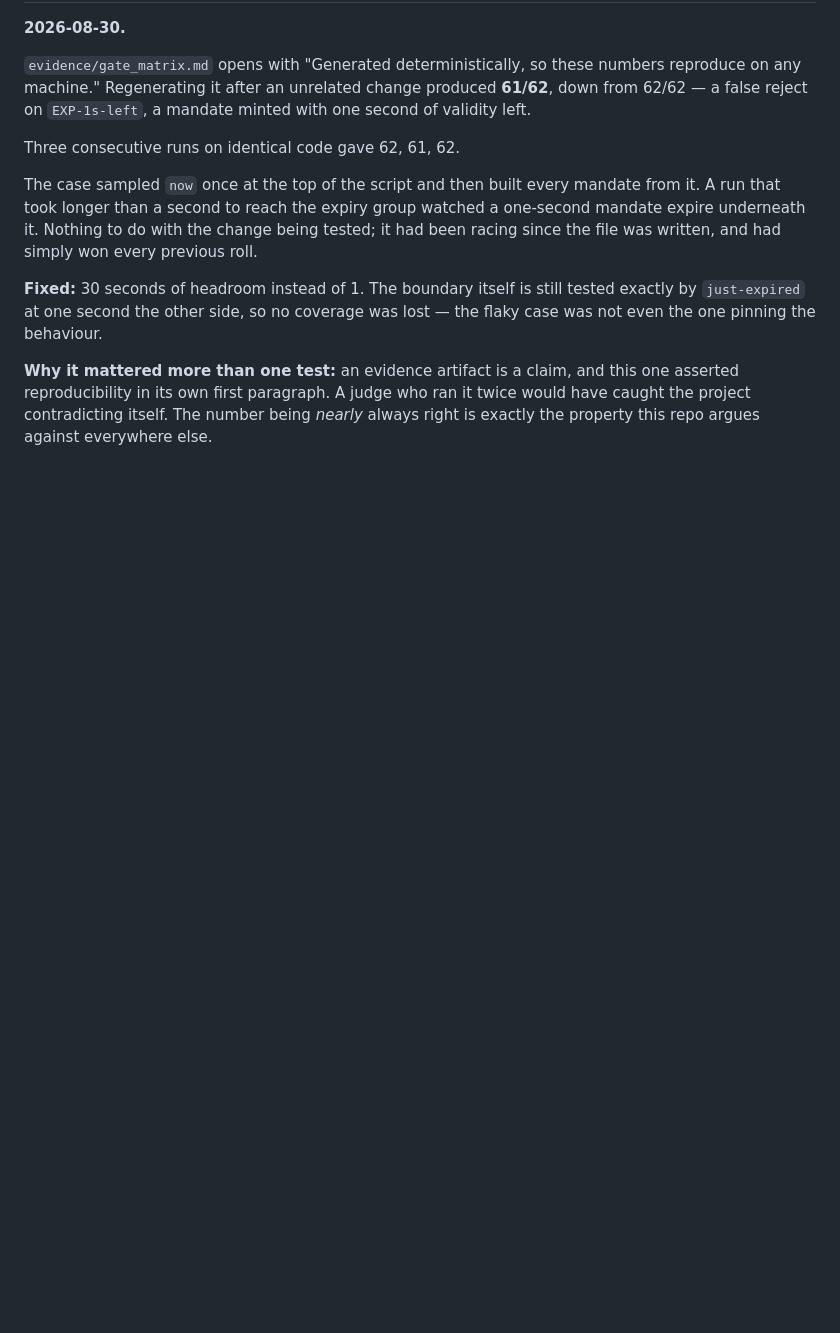
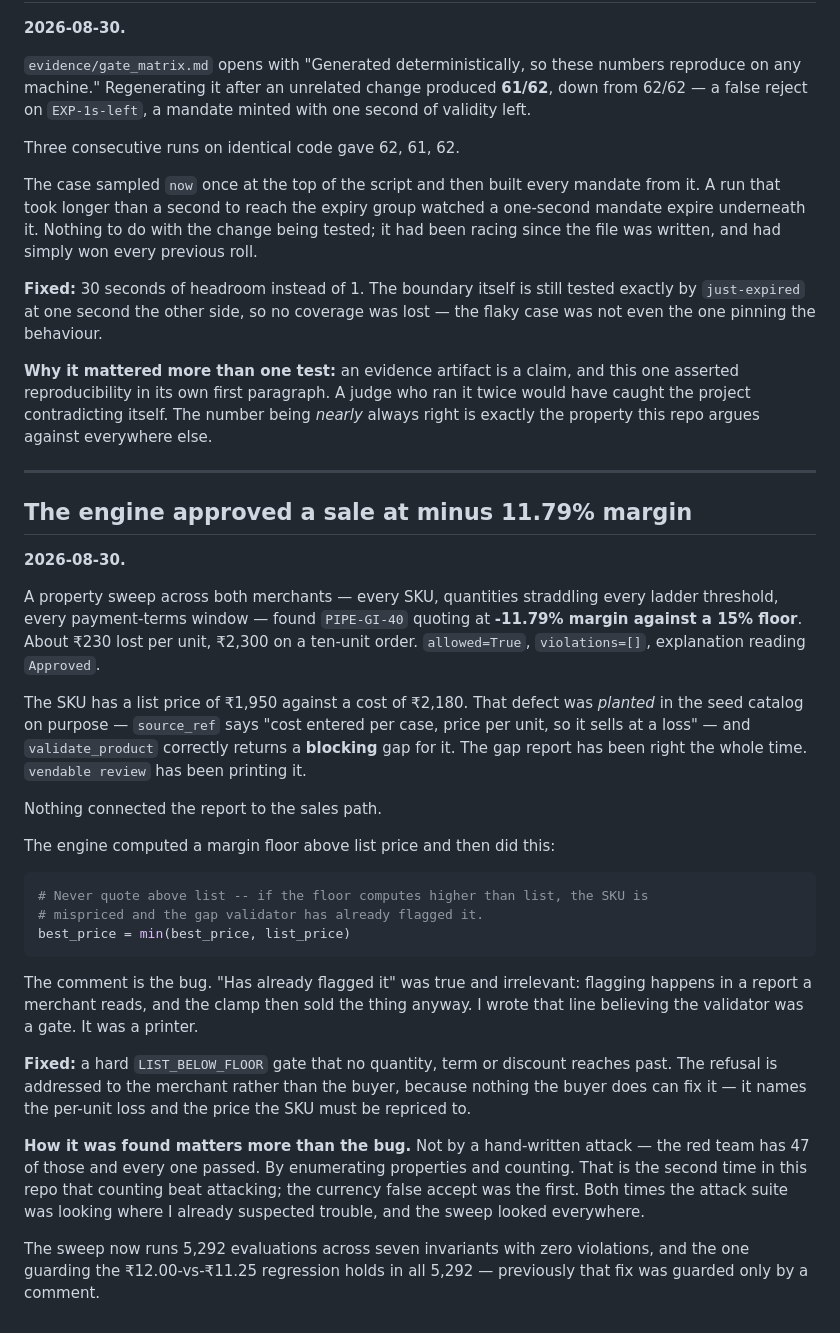
Before and after one commit to SirjanSingh/vendable, a Markdown page: what-broke.md, the part around the change. Rendered like a GitHub page; blank space fills up the shorter version.

Commit message:
docs: the below-cost sale the invariant sweep caught

````diff
--- a/what-broke.md
+++ b/what-broke.md
@@ -322,3 +322,47 @@ even the one pinning the behaviour.
 reproducibility in its own first paragraph. A judge who ran it twice would have caught the
 project contradicting itself. The number being *nearly* always right is exactly the property
 this repo argues against everywhere else.
+
+---
+
+## The engine approved a sale at minus 11.79% margin
+
+**2026-08-30.**
+
+A property sweep across both merchants — every SKU, quantities straddling every ladder
+threshold, every payment-terms window — found `PIPE-GI-40` quoting at **-11.79% margin
+against a 15% floor**. About ₹230 lost per unit, ₹2,300 on a ten-unit order. `allowed=True`,
+`violations=[]`, explanation reading `Approved`.
+
+The SKU has a list price of ₹1,950 against a cost of ₹2,180. That defect was *planted* in the
+seed catalog on purpose — `source_ref` says "cost entered per case, price per unit, so it
+sells at a loss" — and `validate_product` correctly returns a **blocking** gap for it. The
+gap report has been right the whole time. `vendable review` has been printing it.
+
+Nothing connected the report to the sales path.
+
+The engine computed a margin floor above list price and then did this:
+
+```python
+# Never quote above list -- if the floor computes higher than list, the SKU is
+# mispriced and the gap validator has already flagged it.
+best_price = min(best_price, list_price)
+```
+
+The comment is the bug. "Has already flagged it" was true and irrelevant: flagging happens in
+a report a merchant reads, and the clamp then sold the thing anyway. I wrote that line
+believing the validator was a gate. It was a printer.
+
+**Fixed:** a hard `LIST_BELOW_FLOOR` gate that no quantity, term or discount reaches past. The
+refusal is addressed to the merchant rather than the buyer, because nothing the buyer does can
+fix it — it names the per-unit loss and the price the SKU must be repriced to.
+
+**How it was found matters more than the bug.** Not by a hand-written attack — the red team
+has 47 of those and every one passed. By enumerating properties and counting. That is the
+second time in this repo that counting beat attacking; the currency false accept was the
+first. Both times the attack suite was looking where I already suspected trouble, and the
+sweep looked everywhere.
+
+The sweep now runs 5,292 evaluations across seven invariants with zero violations, and the
+one guarding the ₹12.00-vs-₹11.25 regression holds in all 5,292 — previously that fix was
+guarded only by a comment.
````
